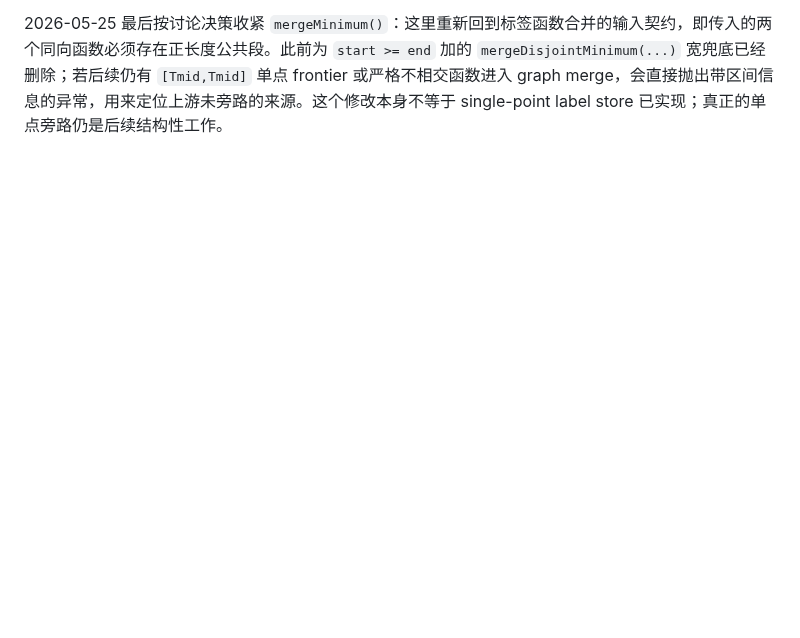
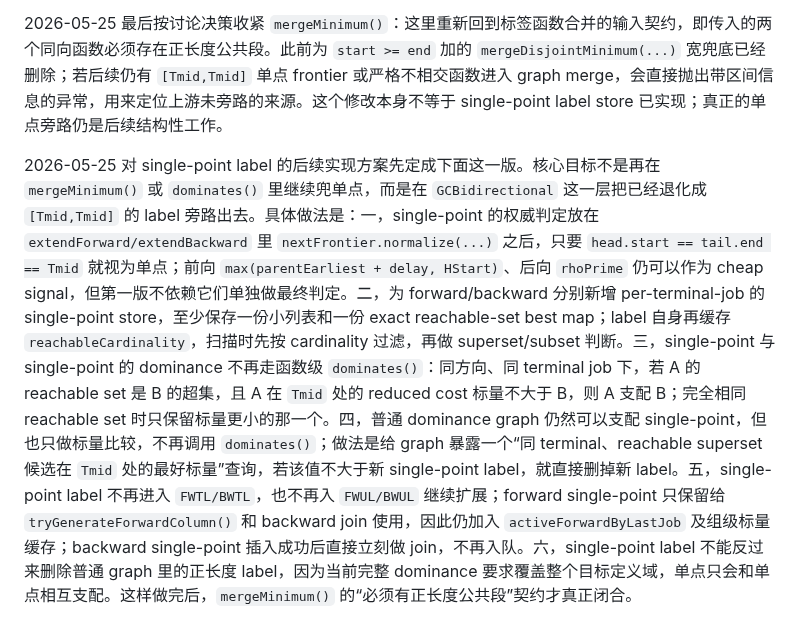
Before and after one commit to changxincao/TWETScheduling, a Markdown page: docs/plans/2026-05-25-PWLF单点域与merge语义澄清.md, the part around the change. Rendered like a GitHub page; blank space fills up the shorter version.

Commit message:
Record single-point label implementation plan

```diff
--- a/docs/plans/2026-05-25-PWLF单点域与merge语义澄清.md
+++ b/docs/plans/2026-05-25-PWLF单点域与merge语义澄清.md
@@ -41,3 +41,5 @@
 2026-05-25 后续实现先收在低风险范围内。第一，单向 `GC` 和双向 `GCBidirectional` 都给前向动态窗口补了 `HStart` 缓存，并把前向 direct feasibility 从 `parentEarliest + delay <= HEnd` 收紧为 `max(parentEarliest + delay, HStart) <= HEnd`，双向还同时要求不超过 `Tmid`。这不会改变可行列语义，只是把原本要到 `shift/add/normalize` 后才发现的明显无效扩展提前剪掉。第二，`PaperDominanceGraph` 和旧 `DominanceGraph` 在调用 `dominates()` 前增加方向相关的定义域覆盖必要条件：forward 下候选 envelope 的 `head.start` 不能晚于目标 label，backward 下候选 envelope 的 `tail.end` 不能早于目标 label。这个检查只跳过必不可能支配的函数扫描，不改变 dominance 语义。第三，`mergeMinimum()` 暂时不继续收紧，因为当前代码里还没有真正落地“单点 label 单独存储并完全绕开 dominance graph”的结构；现有的 `zeroDualSingletonOnlyJobs` 只是 `pi_j=0` 任务不参与多任务列的剪枝，不等同于 single-point frontier 旁路。因此在单点旁路实现前，`mergeMinimum()` 的零长度边界兜底仍保留。
 
 2026-05-25 最后按讨论决策收紧 `mergeMinimum()`：这里重新回到标签函数合并的输入契约，即传入的两个同向函数必须存在正长度公共段。此前为 `start >= end` 加的 `mergeDisjointMinimum(...)` 宽兜底已经删除；若后续仍有 `[Tmid,Tmid]` 单点 frontier 或严格不相交函数进入 graph merge，会直接抛出带区间信息的异常，用来定位上游未旁路的来源。这个修改本身不等于 single-point label store 已实现；真正的单点旁路仍是后续结构性工作。
+
+2026-05-25 对 single-point label 的后续实现方案先定成下面这一版。核心目标不是再在 `mergeMinimum()` 或 `dominates()` 里继续兜单点，而是在 `GCBidirectional` 这一层把已经退化成 `[Tmid,Tmid]` 的 label 旁路出去。具体做法是：一，single-point 的权威判定放在 `extendForward/extendBackward` 里 `nextFrontier.normalize(...)` 之后，只要 `head.start == tail.end == Tmid` 就视为单点；前向 `max(parentEarliest + delay, HStart)`、后向 `rhoPrime` 仍可以作为 cheap signal，但第一版不依赖它们单独做最终判定。二，为 forward/backward 分别新增 per-terminal-job 的 single-point store，至少保存一份小列表和一份 exact reachable-set best map；label 自身再缓存 `reachableCardinality`，扫描时先按 cardinality 过滤，再做 superset/subset 判断。三，single-point 与 single-point 的 dominance 不再走函数级 `dominates()`：同方向、同 terminal job 下，若 A 的 reachable set 是 B 的超集，且 A 在 `Tmid` 处的 reduced cost 标量不大于 B，则 A 支配 B；完全相同 reachable set 时只保留标量更小的那一个。四，普通 dominance graph 仍然可以支配 single-point，但也只做标量比较，不再调用 `dominates()`；做法是给 graph 暴露一个“同 terminal、reachable superset 候选在 `Tmid` 处的最好标量”查询，若该值不大于新 single-point label，就直接删掉新 label。五，single-point label 不再进入 `FWTL/BWTL`，也不再入 `FWUL/BWUL` 继续扩展；forward single-point 只保留给 `tryGenerateForwardColumn()` 和 backward join 使用，因此仍加入 `activeForwardByLastJob` 及组级标量缓存；backward single-point 插入成功后直接立刻做 join，不再入队。六，single-point label 不能反过来删除普通 graph 里的正长度 label，因为当前完整 dominance 要求覆盖整个目标定义域，单点只会和单点相互支配。这样做完后，`mergeMinimum()` 的“必须有正长度公共段”契约才真正闭合。
```
Also changed, not shown: docs/logs/全局修改记录.md (+1 -0 lines).
